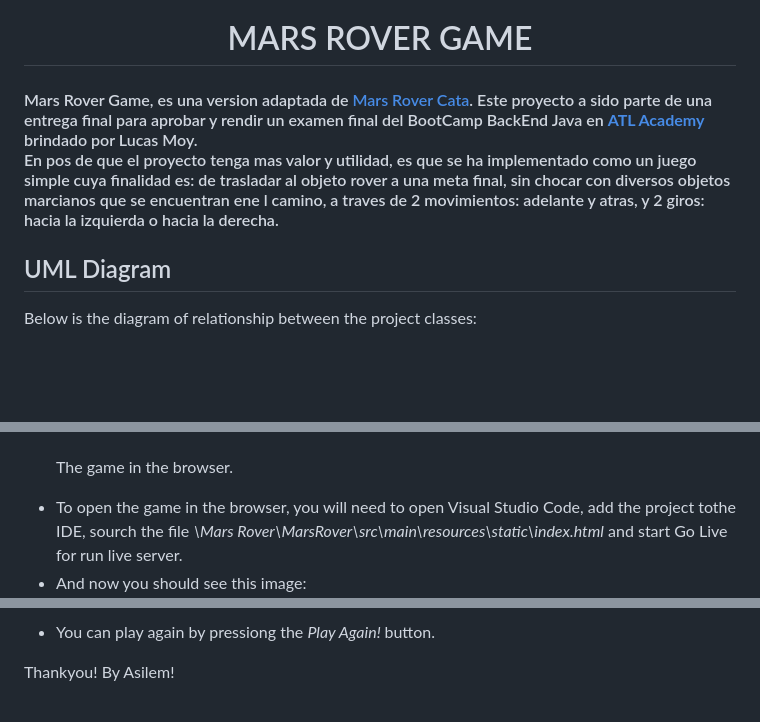
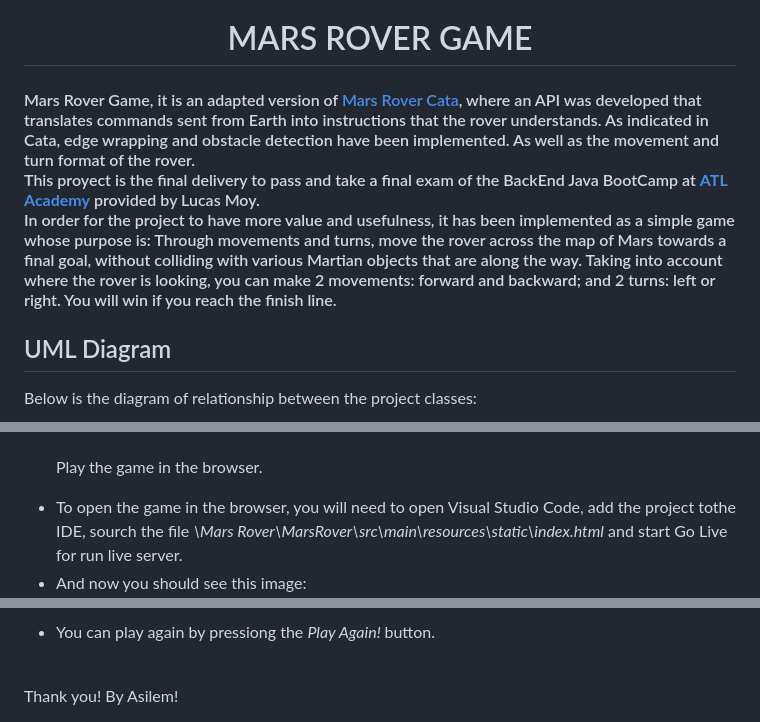
Before and after one commit to Melisayunis/MarsRoverGame, a Markdown page: README.md, 3 parts joined by grey strips. Rendered like a GitHub page; blank space fills up the shorter version.

```diff
--- a/README.md
+++ b/README.md
@@ -3,11 +3,14 @@
 </h1>
 
 <h4>
-Mars Rover Game, es una version adaptada de <a href="https://kata-log.rocks/mars-rover-kata" target="_blank"> Mars Rover Cata</a>.
-Este proyecto a sido parte de una entrega final para aprobar y rendir un examen final del BootCamp BackEnd Java en <b><a href="http://atl.academy" target="_blank"> ATL Academy</a></b> brindado por Lucas Moy.
+Mars Rover Game, it is an adapted version of <a href="https://kata-log.rocks/mars-rover-kata" target="_blank"> Mars Rover Cata</a>, where an API was developed that translates commands sent from Earth into instructions that the rover understands.
+As indicated in Cata, edge wrapping and obstacle detection have been implemented. As well as the movement and turn format of the rover.
+
+This proyect is the final delivery to pass and take a final exam of the BackEnd Java BootCamp at <b><a href="http://atl.academy" target="_blank"> ATL Academy</a></b> provided by Lucas Moy.
 <br>
-En pos de que el proyecto tenga mas valor y utilidad, es que se ha implementado como un juego simple cuya finalidad es:
- de trasladar al objeto rover a una meta final, sin chocar con diversos objetos marcianos que se encuentran ene l camino, a traves de 2 movimientos: adelante y atras, y 2 giros: hacia la izquierda o hacia la derecha.
+In order for the project to have more value and usefulness, it has been implemented as a simple game whose purpose is:
+ Through movements and turns, move the rover across the map of Mars towards a final goal, without colliding with various Martian objects that are along the way. Taking into account where the rover is looking, you can make 2 movements: forward and backward; and 2 turns: left or right. You will win if you reach the finish line.
+
 </h4>
 
 ## UML Diagram
@@ -33,7 +36,7 @@ En pos de que el proyecto tenga mas valor y utilidad, es que se ha implementado
 Follow these steps: Maven -> MarsRover -> Plugins -> spring-boot -> spring-boot:run
 <br> And now wait for spring to start. </li>
 <br>
-<p> The game in the browser.</p>
+<p> Play the game in the browser.</p>
 <li> To open the game in the browser, you will need to open Visual Studio Code, add the project tothe IDE, sourch the file <i>\Mars Rover\MarsRover\src\main\resources\static\index.html</i> and start Go Live for run live server.</li>
 <li> And now you should see this image:</li>
 
@@ -65,4 +68,5 @@ Also be careful with Martian objects, you don't want to crash!
 <li> You can play again by pressiong the <i>Play Again! </i> button.</li>
 </ul>
 
-<footer> Thankyou! By Asilem! </footer>
+<br>
+<footer> Thank you! By Asilem! </footer>
```
